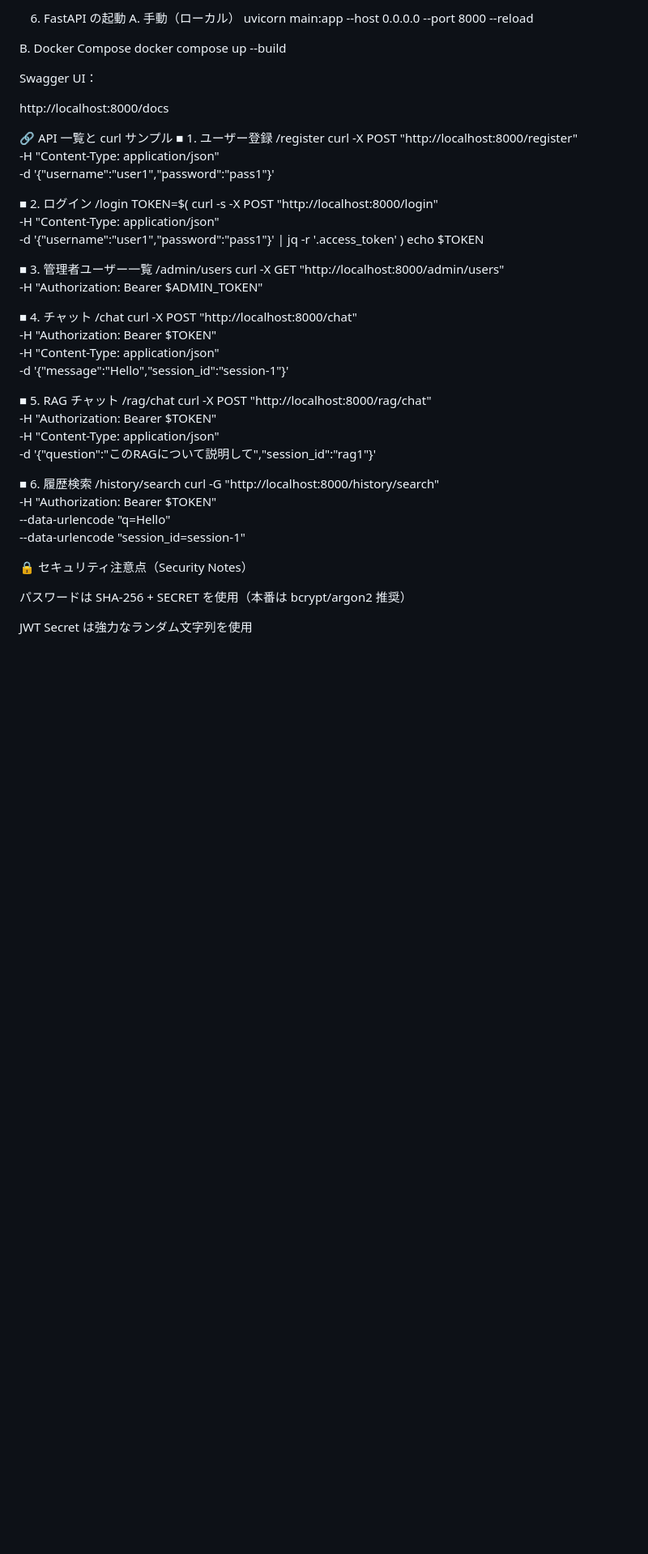
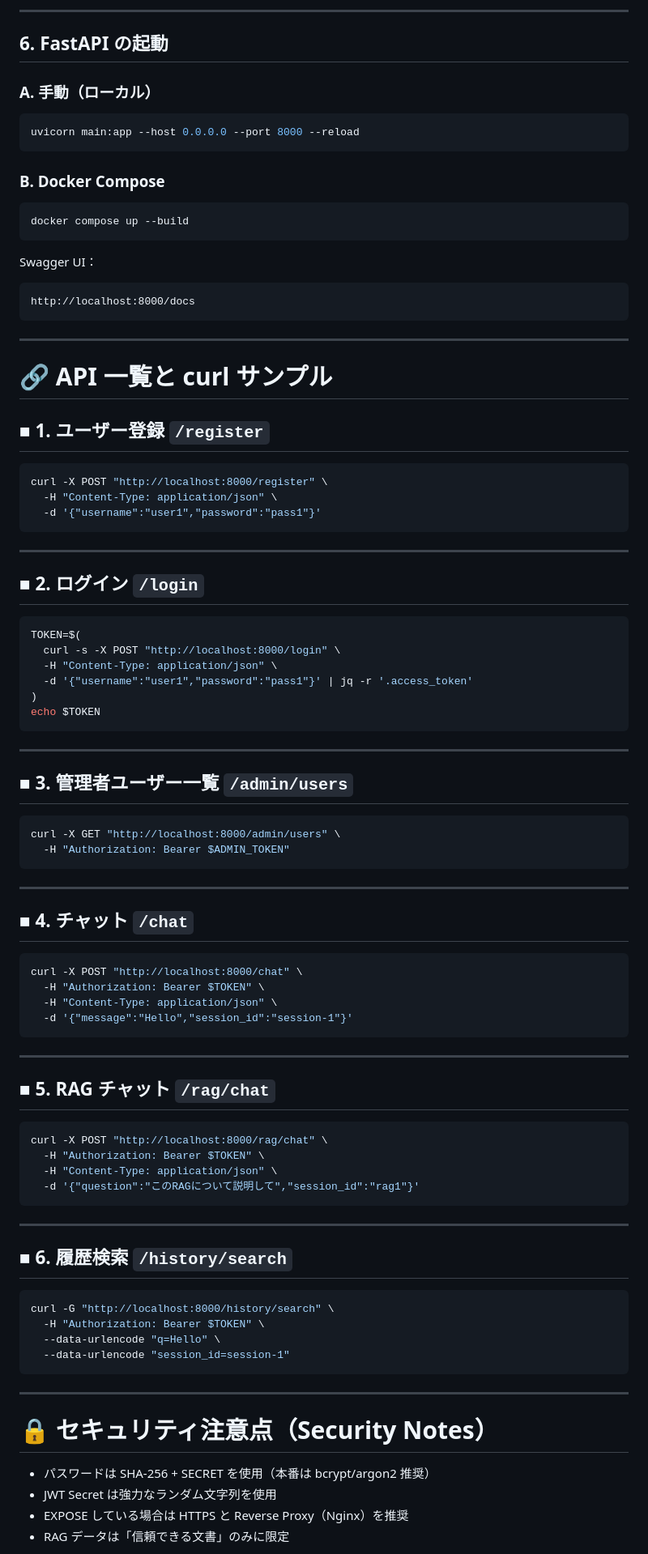
Before and after one commit to rebva/llama_company_system_ver2, a Markdown page: README.md, the part around the change printed below. Shown: that part at 81% size. Drawn GitHub-style; blank space fills up the shorter version.

````diff
--- a/README.md
+++ b/README.md
@@ -139,55 +178,99 @@ python -m src.prepare_data
 
-6. FastAPI の起動
-A. 手動（ローカル）
+---
+
+## 6. FastAPI の起動
+
+### A. 手動（ローカル）
+
+```bash
 uvicorn main:app --host 0.0.0.0 --port 8000 --reload
+```
 
-B. Docker Compose
+### B. Docker Compose
+
+```bash
 docker compose up --build
-
+```
 
 Swagger UI：
 
+```
 http://localhost:8000/docs
+```
 
-🔗 API 一覧と curl サンプル
-■ 1. ユーザー登録 /register
+---
+
+# 🔗 API 一覧と curl サンプル
+
+## ■ 1. ユーザー登録 `/register`
+
+```bash
 curl -X POST "http://localhost:8000/register" \
   -H "Content-Type: application/json" \
   -d '{"username":"user1","password":"pass1"}'
+```
 
-■ 2. ログイン /login
+---
+
+## ■ 2. ログイン `/login`
+
+```bash
 TOKEN=$(
   curl -s -X POST "http://localhost:8000/login" \
   -H "Content-Type: application/json" \
   -d '{"username":"user1","password":"pass1"}' | jq -r '.access_token'
 )
 echo $TOKEN
+```
 
-■ 3. 管理者ユーザー一覧 /admin/users
+---
+
+## ■ 3. 管理者ユーザー一覧 `/admin/users`
+
+```bash
 curl -X GET "http://localhost:8000/admin/users" \
   -H "Authorization: Bearer $ADMIN_TOKEN"
+```
 
-■ 4. チャット /chat
+---
+
+## ■ 4. チャット `/chat`
+
+```bash
 curl -X POST "http://localhost:8000/chat" \
   -H "Authorization: Bearer $TOKEN" \
   -H "Content-Type: application/json" \
   -d '{"message":"Hello","session_id":"session-1"}'
+```
 
-■ 5. RAG チャット /rag/chat
+---
+
+## ■ 5. RAG チャット `/rag/chat`
+
+```bash
 curl -X POST "http://localhost:8000/rag/chat" \
   -H "Authorization: Bearer $TOKEN" \
   -H "Content-Type: application/json" \
   -d '{"question":"このRAGについて説明して","session_id":"rag1"}'
+```
 
-■ 6. 履歴検索 /history/search
+---
+
+## ■ 6. 履歴検索 `/history/search`
+
+```bash
 curl -G "http://localhost:8000/history/search" \
   -H "Authorization: Bearer $TOKEN" \
   --data-urlencode "q=Hello" \
   --data-urlencode "session_id=session-1"
+```
 
-🔒 セキュリティ注意点（Security Notes）
+---
 
-パスワードは SHA-256 + SECRET を使用（本番は bcrypt/argon2 推奨）
+# 🔒 セキュリティ注意点（Security Notes）
 
-JWT Secret は強力なランダム文字列を使用
+* パスワードは SHA-256 + SECRET を使用（本番は bcrypt/argon2 推奨）
+* JWT Secret は強力なランダム文字列を使用
+* EXPOSE している場合は HTTPS と Reverse Proxy（Nginx）を推奨
+* RAG データは「信頼できる文書」のみに限定
 
````
Also changed, not shown: other parts of README.md (+97 -60 lines).
